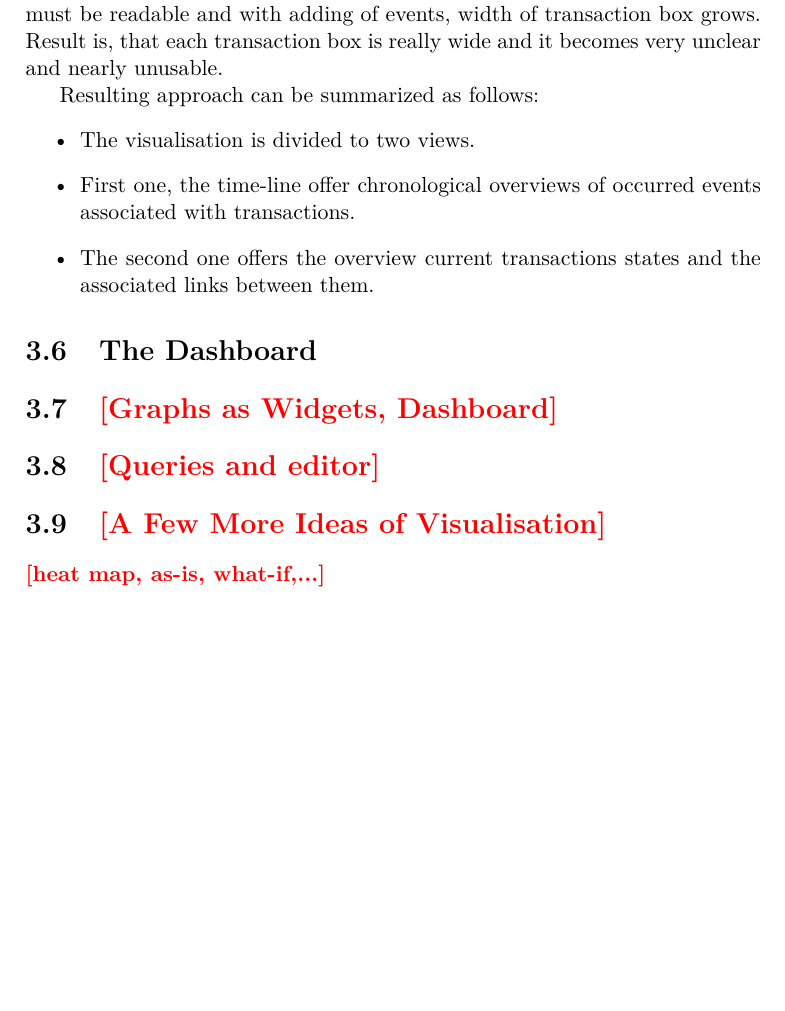
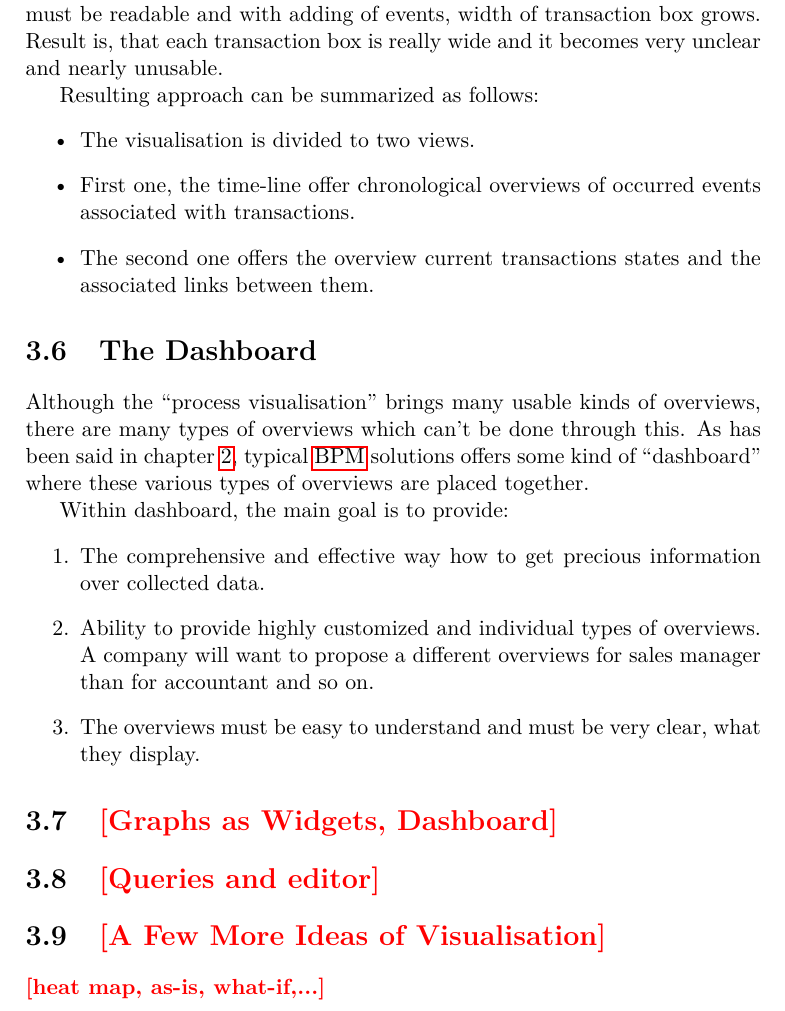
Before and after one commit to petrnymsa/bachelor-thesis-text, a LaTeX thesis (main.tex, which reads chapters/03-proposed-approach.tex): part of page 47 of 57, cut so that both start at the same text, the shorter picture padded with empty space. Compiled offline with pdfLaTeX.

Commit message:
Update on Overleaf.

```diff
--- a/chapters/03-proposed-approach.tex
+++ b/chapters/03-proposed-approach.tex
@@ -274,7 +274,14 @@ Resulting approach can be summarized as follows:
 \end{itemize}
 % ----------------------------------------------------------------------------------------
 \section{The Dashboard}
+Although the ``process visualisation'' brings many usable kinds of overviews, there are many types of overviews which can't be done through this. As has been said in \cref{ch:bpms}, typical \gls{bpm} solutions offers some kind of ``dashboard'' where these various types of overviews are placed together.
 
+Within dashboard, the main goal is to provide:
+\begin{enumerate}
+\item The comprehensive and effective way how to get precious information over collected data.
+\item Ability to provide highly customized and individual types of overviews. A company will want to propose a different overviews for sales manager than for accountant and so on.
+\item The overviews must be easy to understand and must be very clear, what they display.
+\end{enumerate}
 \section{\todo{Graphs as Widgets, Dashboard}}
 \section{\todo{Queries and editor}}
 \section{\todo{A Few More Ideas of Visualisation}}
```
